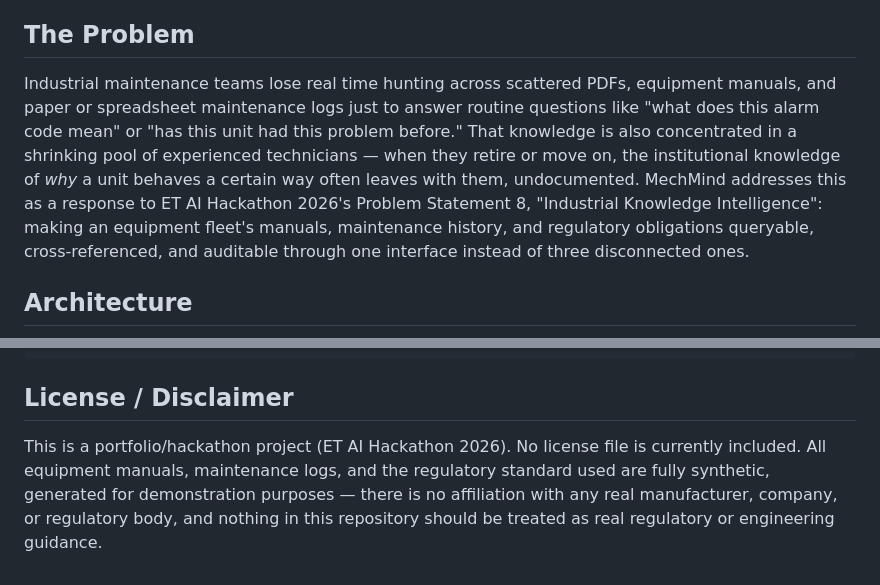
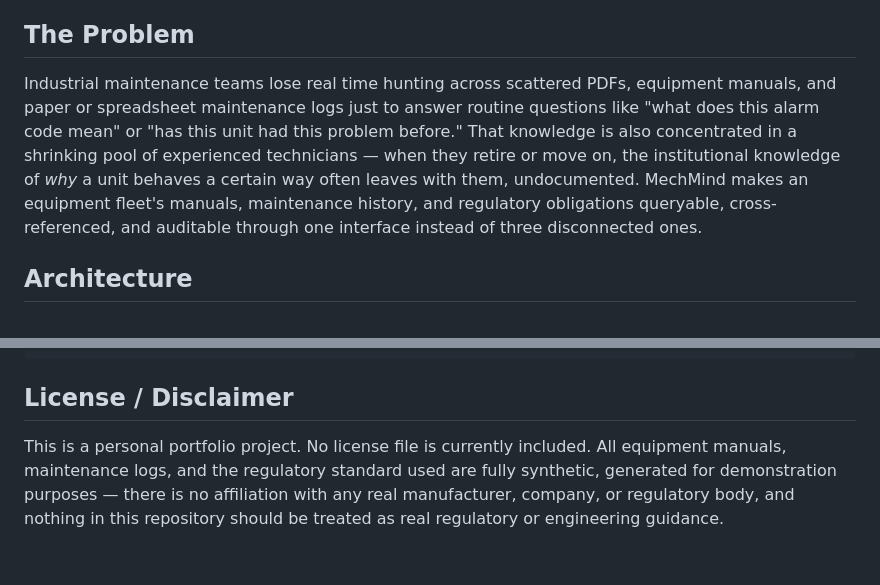
Before and after one commit to Akshu2811/MechMind, a Markdown page: README.md, 2 parts joined by grey strips. Rendered like a GitHub page.

Commit message:
Remove hackathon-specific framing from README
Reframe as a standalone portfolio project rather than a hackathon
submission; the problem description and disclaimer content are unchanged.

```diff
--- a/README.md
+++ b/README.md
@@ -13,7 +13,7 @@ Hosted on Render's free tier — if it hasn't had traffic recently, the first re
 
 ## The Problem
 
-Industrial maintenance teams lose real time hunting across scattered PDFs, equipment manuals, and paper or spreadsheet maintenance logs just to answer routine questions like "what does this alarm code mean" or "has this unit had this problem before." That knowledge is also concentrated in a shrinking pool of experienced technicians — when they retire or move on, the institutional knowledge of *why* a unit behaves a certain way often leaves with them, undocumented. MechMind addresses this as a response to ET AI Hackathon 2026's Problem Statement 8, "Industrial Knowledge Intelligence": making an equipment fleet's manuals, maintenance history, and regulatory obligations queryable, cross-referenced, and auditable through one interface instead of three disconnected ones.
+Industrial maintenance teams lose real time hunting across scattered PDFs, equipment manuals, and paper or spreadsheet maintenance logs just to answer routine questions like "what does this alarm code mean" or "has this unit had this problem before." That knowledge is also concentrated in a shrinking pool of experienced technicians — when they retire or move on, the institutional knowledge of *why* a unit behaves a certain way often leaves with them, undocumented. MechMind makes an equipment fleet's manuals, maintenance history, and regulatory obligations queryable, cross-referenced, and auditable through one interface instead of three disconnected ones.
 
 ## Architecture
 
@@ -141,4 +141,4 @@ docs/
 
 ## License / Disclaimer
 
-This is a portfolio/hackathon project (ET AI Hackathon 2026). No license file is currently included. All equipment manuals, maintenance logs, and the regulatory standard used are fully synthetic, generated for demonstration purposes — there is no affiliation with any real manufacturer, company, or regulatory body, and nothing in this repository should be treated as real regulatory or engineering guidance.
+This is a personal portfolio project. No license file is currently included. All equipment manuals, maintenance logs, and the regulatory standard used are fully synthetic, generated for demonstration purposes — there is no affiliation with any real manufacturer, company, or regulatory body, and nothing in this repository should be treated as real regulatory or engineering guidance.
```
